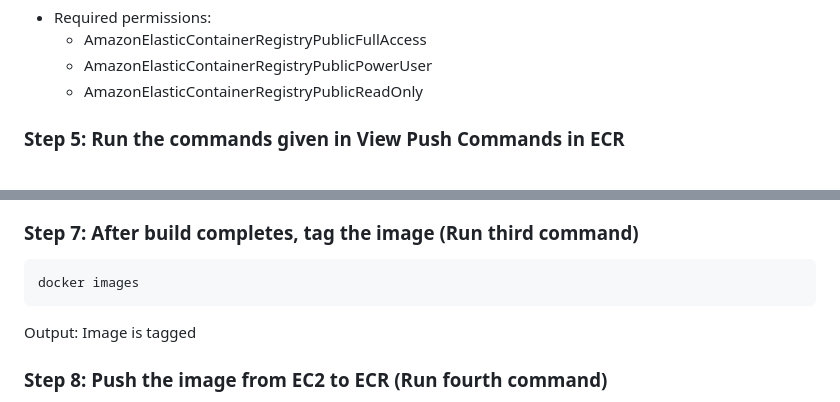
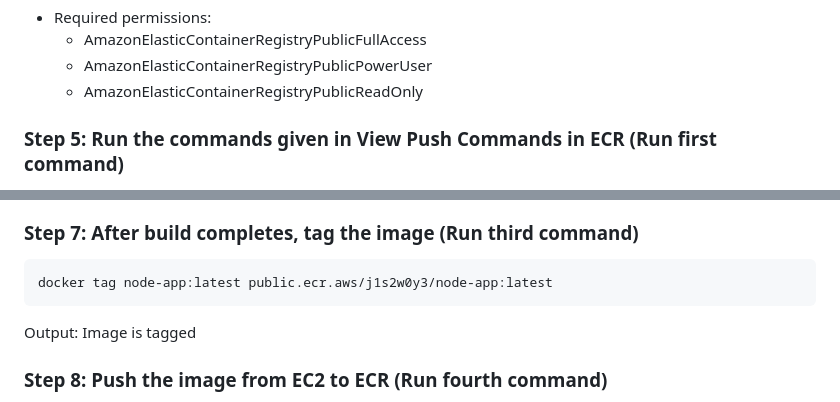
Before and after one commit to preeyanka09/My-Learnings, a Markdown page: Project8/ECR-ECS/README.md, 2 parts joined by grey strips. GitHub-like rendering.

````diff
--- a/Project8/ECR-ECS/README.md
+++ b/Project8/ECR-ECS/README.md
@@ -68,5 +71,5 @@ Click on User -> Permissions -> Add permissions -> Attach Policies directly
   - AmazonElasticContainerRegistryPublicPowerUser
   - AmazonElasticContainerRegistryPublicReadOnly
 
-### Step 5: Run the commands given in View Push Commands in ECR
+### Step 5: Run the commands given in View Push Commands in ECR (Run first command)
 
@@ -85,6 +89,6 @@ docker build -t node-app .
 ### Step 7: After build completes, tag the image (Run third command)
 ```
-docker images
+docker tag node-app:latest public.ecr.aws/j1s2w0y3/node-app:latest
 ```
 Output: Image is tagged
 
````
Also changed, not shown: other parts of Project8/ECR-ECS/README.md (+18 -3 lines).
